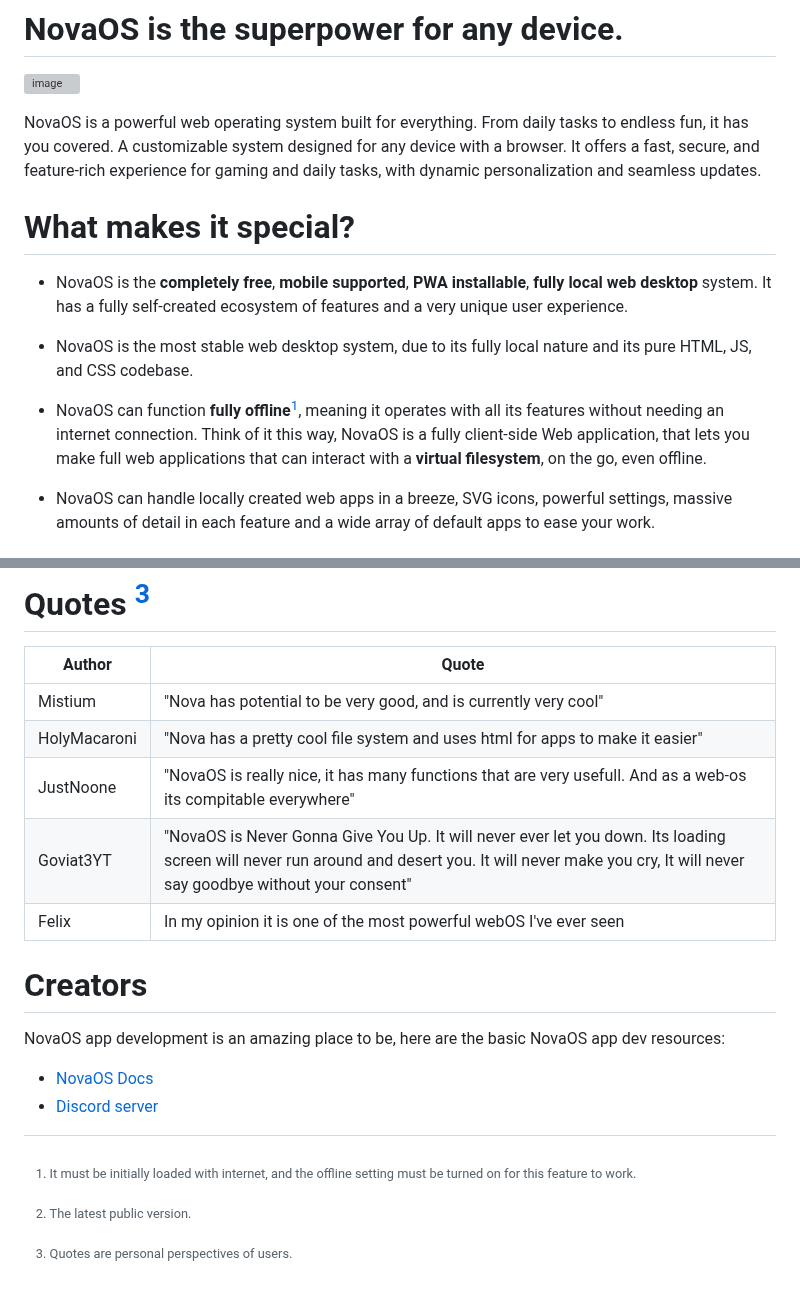
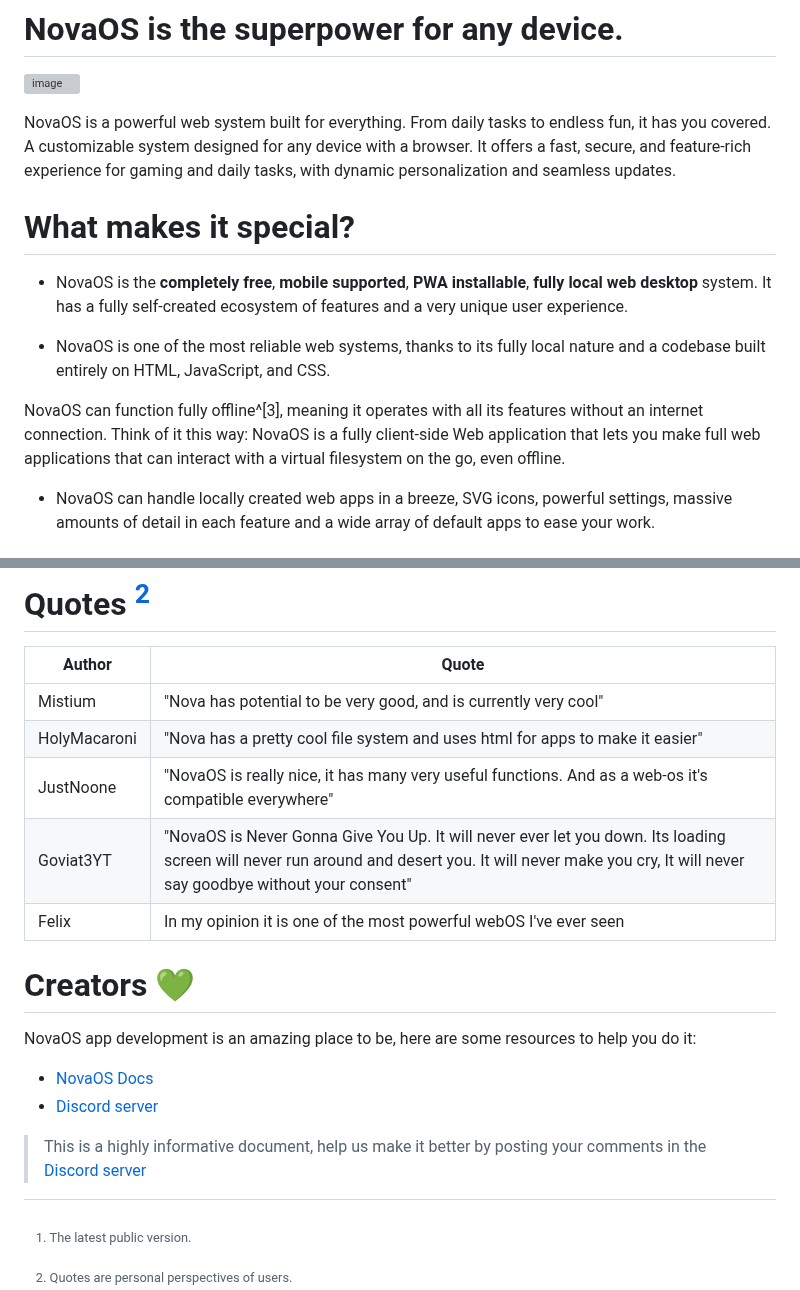
Before and after one commit to adthoughtsglobal/Nova-OS, a Markdown page: README.md, 2 parts joined by grey strips. Rendered like a GitHub page; grey boxes are pictures that could not be loaded.

```diff
--- a/README.md
+++ b/README.md
@@ -16,14 +16,14 @@ Title: Solaris
 
 ![image](https://github.com/user-attachments/assets/79dc5d0b-b794-4d44-b5b4-11dfddafa81e)
 
-NovaOS is a powerful web operating system built for everything. From daily tasks to endless fun, it has you covered. A customizable system designed for any device with a browser. It offers a fast, secure, and feature-rich experience for gaming and daily tasks, with dynamic personalization and seamless updates.
+NovaOS is a powerful web system built for everything. From daily tasks to endless fun, it has you covered. A customizable system designed for any device with a browser. It offers a fast, secure, and feature-rich experience for gaming and daily tasks, with dynamic personalization and seamless updates.
 
 # What makes it special?
 - NovaOS is the **completely free**, **mobile supported**, **PWA installable**, **fully local** **web desktop** system. It has a fully self-created ecosystem of features and a very unique user experience.
 
-- NovaOS is the most stable web desktop system, due to its fully local nature and its pure HTML, JS, and CSS codebase.
+- NovaOS is one of the most reliable web systems, thanks to its fully local nature and a codebase built entirely on HTML, JavaScript, and CSS.
 
-- NovaOS can function **fully offline**[^3], meaning it operates with all its features without needing an internet connection. Think of it this way, NovaOS is a fully client-side Web application, that lets you make full web applications that can interact with a **virtual filesystem**, on the go, even offline.
+NovaOS can function fully offline^[3], meaning it operates with all its features without an internet connection. Think of it this way: NovaOS is a fully client-side Web application that lets you make full web applications that can interact with a virtual filesystem on the go, even offline.
 
 - NovaOS can handle locally created web apps in a breeze, SVG icons, powerful settings, massive amounts of detail in each feature and a wide array of default apps to ease your work.
 
@@ -45,15 +45,16 @@ NovaOS is available for the public at [https://adthoughtsglobal.github.io/Nova-O
 | --- | --- |
 | Mistium | "Nova has potential to be very good, and is currently very cool" |
 | HolyMacaroni | "Nova has a pretty cool file system and uses html for apps to make it easier" |
-| JustNoone | "NovaOS is really nice, it has many functions that are very usefull. And as a web-os its compitable everywhere" |
+| JustNoone | "NovaOS is really nice, it has many very useful functions. And as a web-os it's compatible everywhere" |
 | Goviat3YT | "NovaOS is Never Gonna Give You Up. It will never ever let you down. Its loading screen will never run around and desert you. It will never make you cry, It will never say goodbye without your consent" |
 | Felix | In my opinion it is one of the most powerful webOS I've ever seen |
 
-# Creators
-NovaOS app development is an amazing place to be, here are the basic NovaOS app dev resources:
+# Creators 💚
+NovaOS app development is an amazing place to be, here are some resources to help you do it:
 - [NovaOS Docs](https://novaos.gitbook.io/novaos-docs)
 - [Discord server](https://discord.gg/atkqbwEQU8)
 
+> This is a highly informative document, help us make it better by posting your comments in the [Discord server](https://discord.gg/atkqbwEQU8)
 [^1]: The latest public version.
 [^2]: Quotes are personal perspectives of users.
 [^3]: It must be initially loaded with internet, and the offline setting must be turned on for this feature to work.
```
